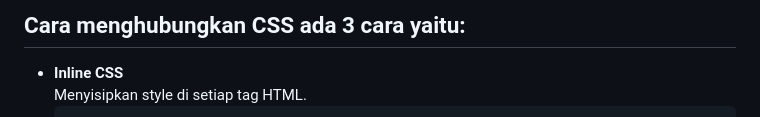
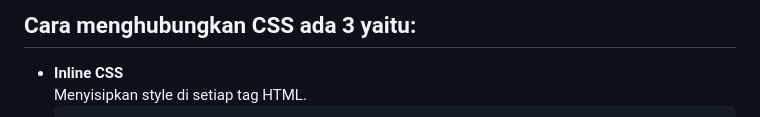
Before and after one commit to iqialfariq/LearnCSS-beginners, a Markdown page: README.md, the part around the change. GitHub-like rendering.

```diff
--- a/README.md
+++ b/README.md
@@ -1,4 +1,4 @@
-## Cara menghubungkan CSS ada 3 cara yaitu:
+## Cara menghubungkan CSS ada 3 yaitu:
 
 - **Inline CSS**
   Menyisipkan style di setiap tag HTML.
```
